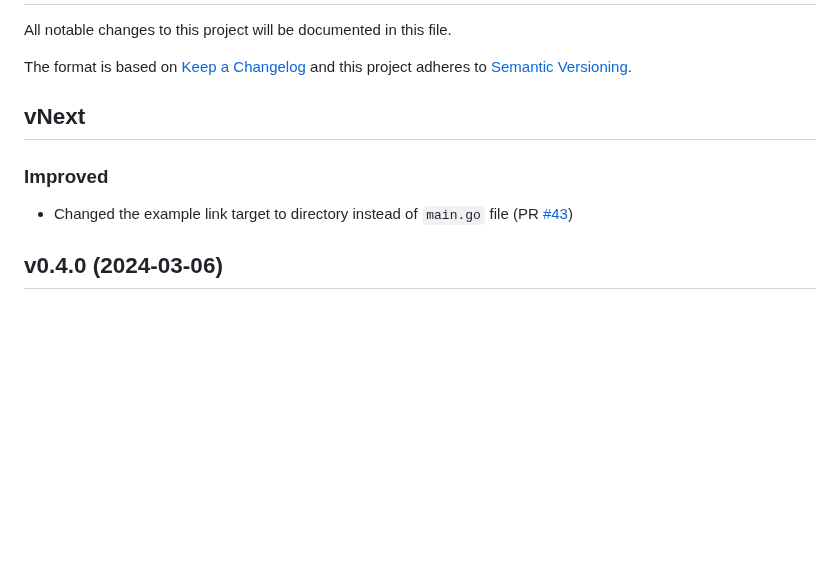
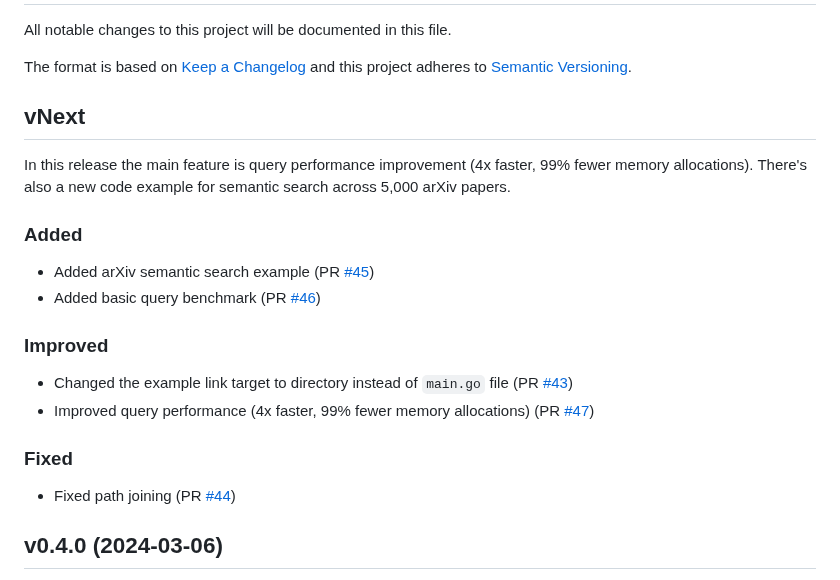
Before and after one commit to philippgille/chromem-go, a Markdown page: CHANGELOG.md, the part around the change. Drawn GitHub-style; blank space fills up the shorter version.

Commit message:
Update CHANGELOG

```diff
--- a/CHANGELOG.md
+++ b/CHANGELOG.md
@@ -8,9 +8,21 @@ The format is based on [Keep a Changelog](https://keepachangelog.com/en/1.1.0/)
 vNext
 -----
 
+In this release the main feature is query performance improvement (4x faster, 99% fewer memory allocations). There's also a new code example for semantic search across 5,000 arXiv papers.
+
+### Added
+
+- Added arXiv semantic search example (PR [#45](https://github.com/philippgille/chromem-go/pull/45))
+- Added basic query benchmark (PR [#46](https://github.com/philippgille/chromem-go/pull/46))
+
 ### Improved
 
 - Changed the example link target to directory instead of `main.go` file (PR [#43](https://github.com/philippgille/chromem-go/pull/43))
+- Improved query performance (4x faster, 99% fewer memory allocations) (PR [#47](https://github.com/philippgille/chromem-go/pull/47))
+
+### Fixed
+
+- Fixed path joining (PR [#44](https://github.com/philippgille/chromem-go/pull/44))
 
 v0.4.0 (2024-03-06)
 -------------------
```
